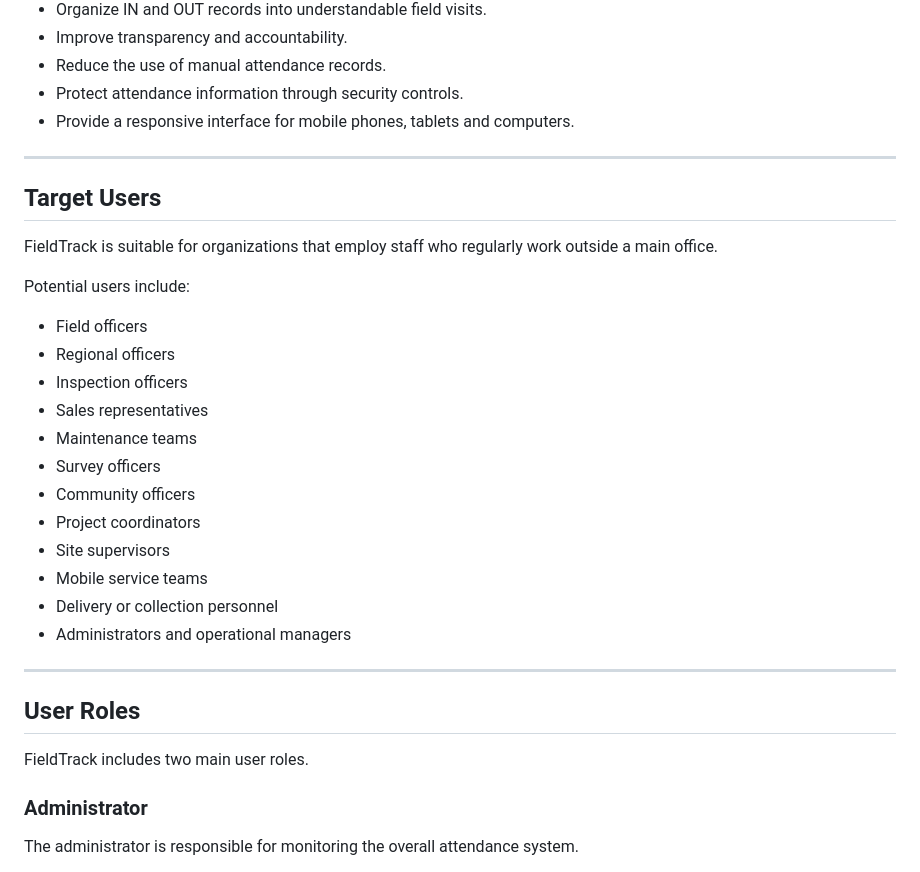
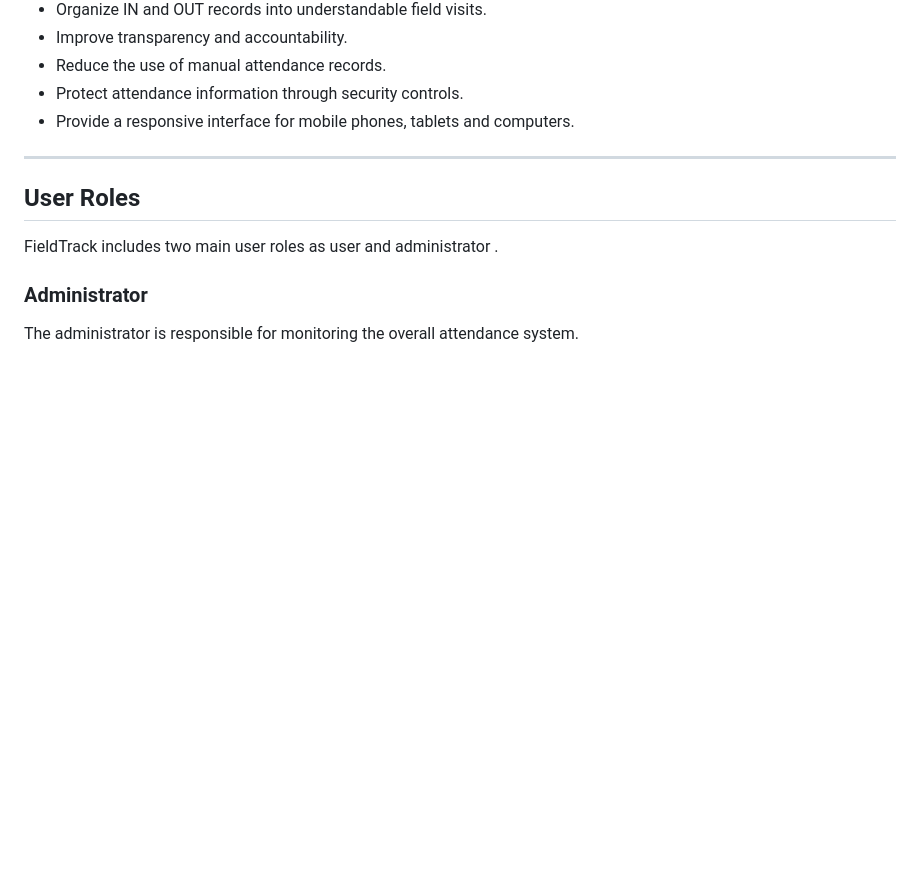
Before and after one commit to hansadikumanayake-commits/FieldTrack, a Markdown page: README.md, the part around the change. Rendered like a GitHub page; blank space fills up the shorter version.

```diff
--- a/README.md
+++ b/README.md
@@ -107,30 +107,9 @@ The main objectives of FieldTrack are to:
 
 ---
 
-## Target Users
-
-FieldTrack is suitable for organizations that employ staff who regularly work outside a main office.
-
-Potential users include:
-
-* Field officers
-* Regional officers
-* Inspection officers
-* Sales representatives
-* Maintenance teams
-* Survey officers
-* Community officers
-* Project coordinators
-* Site supervisors
-* Mobile service teams
-* Delivery or collection personnel
-* Administrators and operational managers
-
----
-
 ## User Roles
 
-FieldTrack includes two main user roles.
+FieldTrack includes two main user roles as user and administrator .
 
 ### Administrator
 
```
